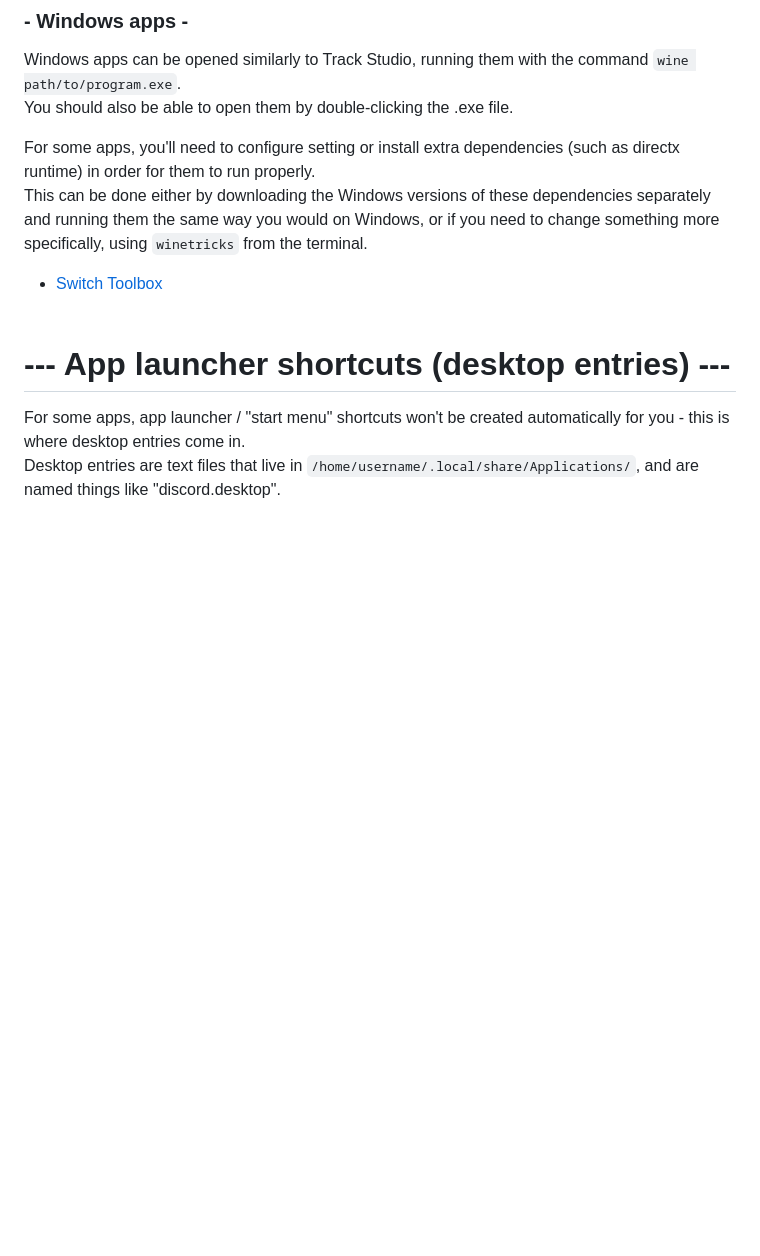
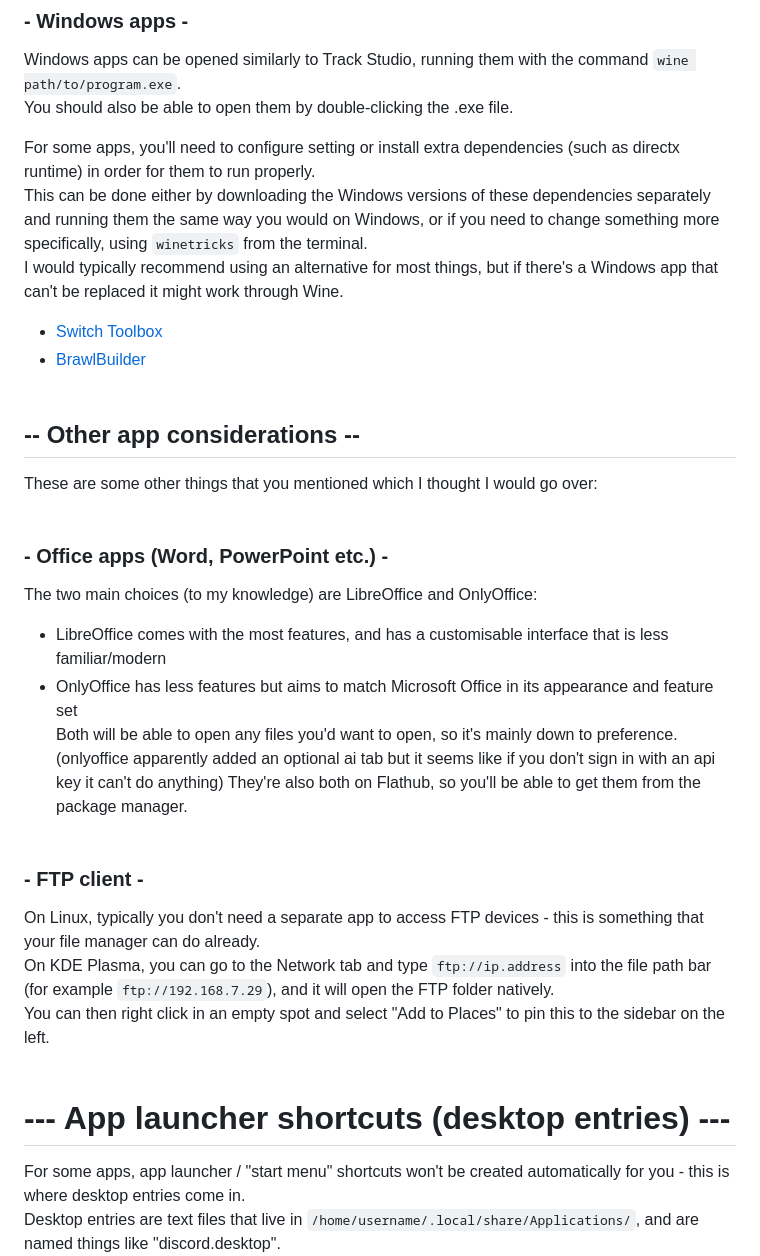
Before and after one commit to InfinaMii/uploads, a Markdown page: g.md, the part around the change. Drawn GitHub-style; blank space fills up the shorter version.

Commit message:
additional

```diff
--- a/g.md
+++ b/g.md
@@ -101,9 +101,30 @@ Windows apps can be opened similarly to Track Studio, running them with the comm
 You should also be able to open them by double-clicking the .exe file.
 
 For some apps, you'll need to configure setting or install extra dependencies (such as directx runtime) in order for them to run properly.<br>
-This can be done either by downloading the Windows versions of these dependencies separately and running them the same way you would on Windows, or if you need to change something more specifically, using `winetricks` from the terminal.
+This can be done either by downloading the Windows versions of these dependencies separately and running them the same way you would on Windows, or if you need to change something more specifically, using `winetricks` from the terminal.<br>
+I would typically recommend using an alternative for most things, but if there's a Windows app that can't be replaced it might work through Wine.
 
 - [Switch Toolbox](https://github.com/KillzXGaming/Switch-Toolbox/releases/tag/Final)
+- [BrawlBuilder](https://github.com/mogzol/BrawlBuilder/releases/latest)
+<br/><br/>
+
+
+## -- Other app considerations --
+These are some other things that you mentioned which I thought I would go over:
+<br/><br/>
+
+### - Office apps (Word, PowerPoint etc.) -
+The two main choices (to my knowledge) are LibreOffice and OnlyOffice:
+- LibreOffice comes with the most features, and has a customisable interface that is less familiar/modern
+- OnlyOffice has less features but aims to match Microsoft Office in its appearance and feature set<br>
+Both will be able to open any files you'd want to open, so it's mainly down to preference. (onlyoffice apparently added an optional ai tab but it seems like if you don't sign in with an api key it can't do anything)
+They're also both on Flathub, so you'll be able to get them from the package manager.
+<br/><br/>
+
+### - FTP client -
+On Linux, typically you don't need a separate app to access FTP devices - this is something that your file manager can do already.<br>
+On KDE Plasma, you can go to the Network tab and type `ftp://ip.address` into the file path bar (for example `ftp://192.168.7.29`), and it will open the FTP folder natively.<br>
+You can then right click in an empty spot and select "Add to Places" to pin this to the sidebar on the left.
 <br/><br/>
 
 
```
